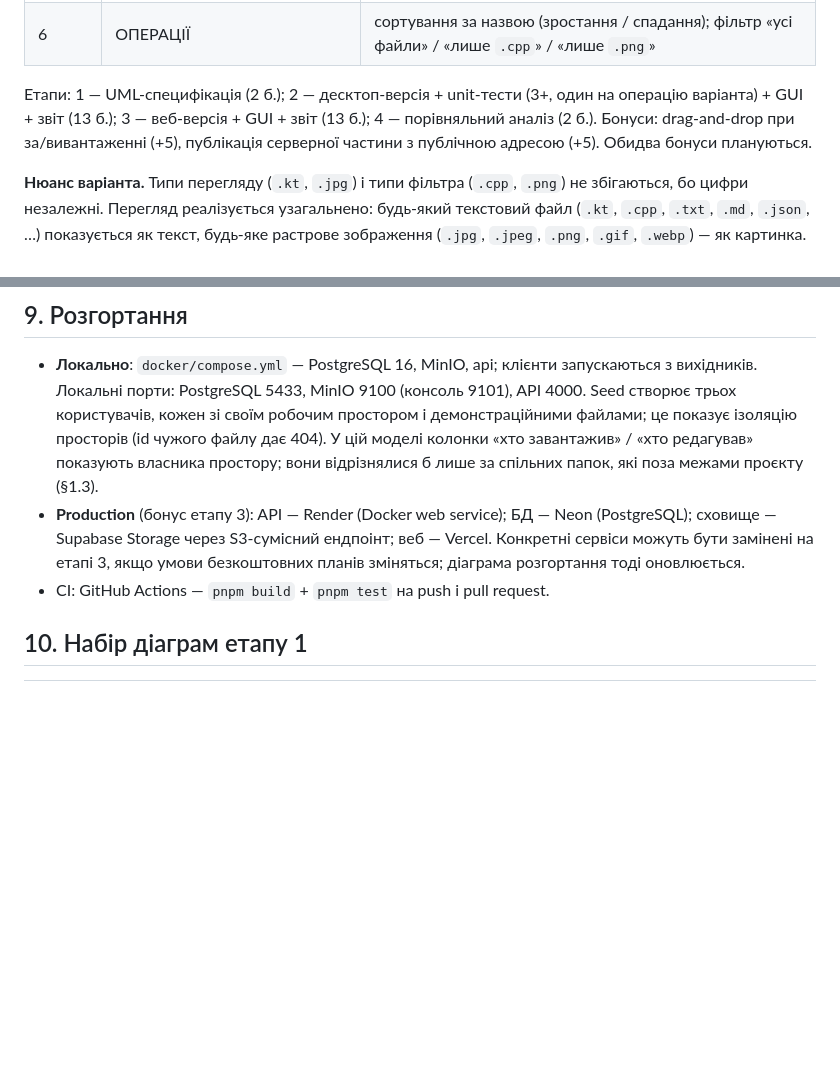
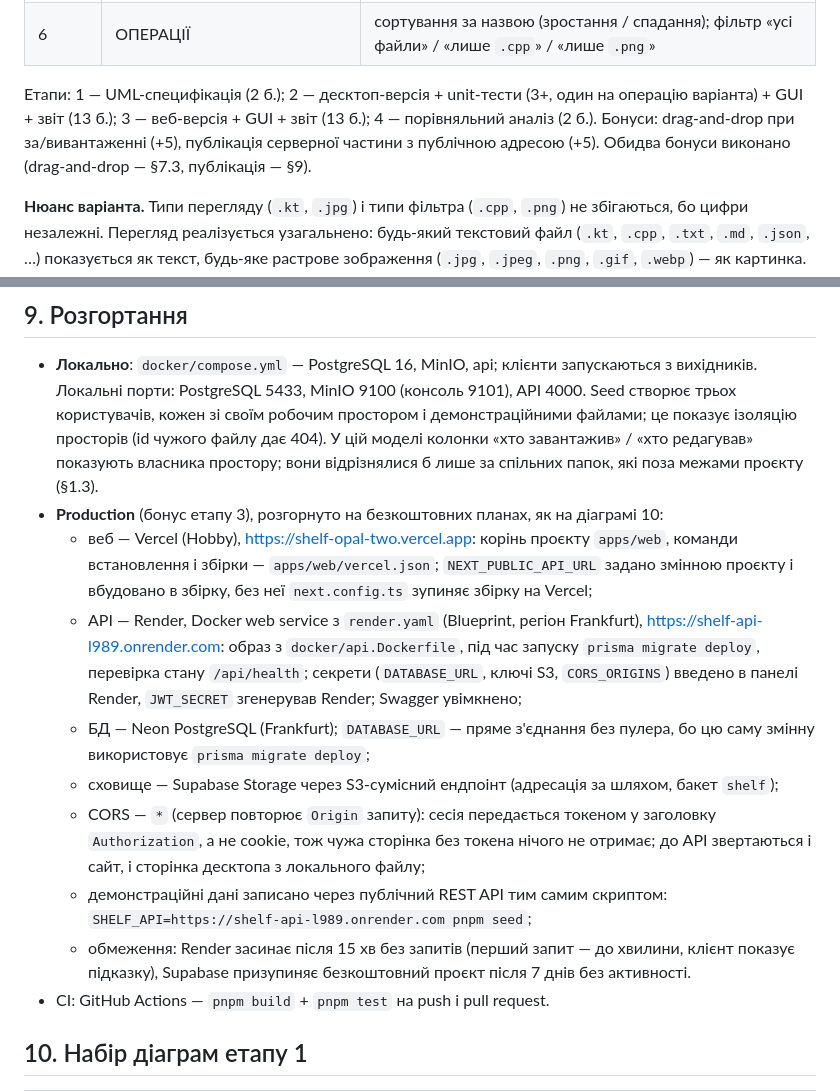
Before and after one commit to NONAME-lf/shelf, a Markdown page: docs/specs/2026-09-09-shelf-design.md, 2 parts joined by grey strips. GitHub-like rendering; blank space fills up the shorter version.

Commit message:
docs: describe the published deployment in the README and spec §9

```diff
--- a/docs/specs/2026-09-09-shelf-design.md
+++ b/docs/specs/2026-09-09-shelf-design.md
@@ -21,7 +21,7 @@
 Етапи: 1 — UML-специфікація (2 б.); 2 — десктоп-версія + unit-тести (3+, один на операцію
 варіанта) + GUI + звіт (13 б.); 3 — веб-версія + GUI + звіт (13 б.); 4 — порівняльний аналіз
 (2 б.). Бонуси: drag-and-drop при за/вивантаженні (+5), публікація серверної частини з
-публічною адресою (+5). Обидва бонуси плануються.
+публічною адресою (+5). Обидва бонуси виконано (drag-and-drop — §7.3, публікація — §9).
 
 **Нюанс варіанта.** Типи перегляду (`.kt`, `.jpg`) і типи фільтра (`.cpp`, `.png`) не
 збігаються, бо цифри незалежні. Перегляд реалізується узагальнено: будь-який текстовий файл
@@ -429,10 +429,24 @@ Jest у `apps/api`: `AuthService`, `FilesService` (оновлення версі
   файлами; це показує ізоляцію просторів (id чужого файлу дає 404). У цій моделі колонки «хто
   завантажив» / «хто редагував» показують власника простору; вони відрізнялися б лише за спільних
   папок, які поза межами проєкту (§1.3).
-- **Production** (бонус етапу 3): API — Render (Docker web service); БД — Neon (PostgreSQL);
-  сховище — Supabase Storage через S3-сумісний ендпоінт; веб — Vercel. Конкретні сервіси
-  можуть бути замінені на етапі 3, якщо умови безкоштовних планів зміняться; діаграма
-  розгортання тоді оновлюється.
+- **Production** (бонус етапу 3), розгорнуто на безкоштовних планах, як на діаграмі 10:
+  - веб — Vercel (Hobby), https://shelf-opal-two.vercel.app: корінь проєкту `apps/web`, команди
+    встановлення і збірки — `apps/web/vercel.json`; `NEXT_PUBLIC_API_URL` задано змінною проєкту
+    і вбудовано в збірку, без неї `next.config.ts` зупиняє збірку на Vercel;
+  - API — Render, Docker web service з `render.yaml` (Blueprint, регіон Frankfurt),
+    https://shelf-api-l989.onrender.com: образ з `docker/api.Dockerfile`, під час запуску
+    `prisma migrate deploy`, перевірка стану `/api/health`; секрети (`DATABASE_URL`, ключі S3,
+    `CORS_ORIGINS`) введено в панелі Render, `JWT_SECRET` згенерував Render; Swagger увімкнено;
+  - БД — Neon PostgreSQL (Frankfurt); `DATABASE_URL` — пряме з'єднання без пулера, бо цю саму
+    змінну використовує `prisma migrate deploy`;
+  - сховище — Supabase Storage через S3-сумісний ендпоінт (адресація за шляхом, бакет `shelf`);
+  - CORS — `*` (сервер повторює `Origin` запиту): сесія передається токеном у заголовку
+    `Authorization`, а не cookie, тож чужа сторінка без токена нічого не отримає; до API звертаються
+    і сайт, і сторінка десктопа з локального файлу;
+  - демонстраційні дані записано через публічний REST API тим самим скриптом:
+    `SHELF_API=https://shelf-api-l989.onrender.com pnpm seed`;
+  - обмеження: Render засинає після 15 хв без запитів (перший запит — до хвилини, клієнт показує
+    підказку), Supabase призупиняє безкоштовний проєкт після 7 днів без активності.
 - CI: GitHub Actions — `pnpm build` + `pnpm test` на push і pull request.
 
 ## 10. Набір діаграм етапу 1
```
Also changed, not shown: 1 other file.
